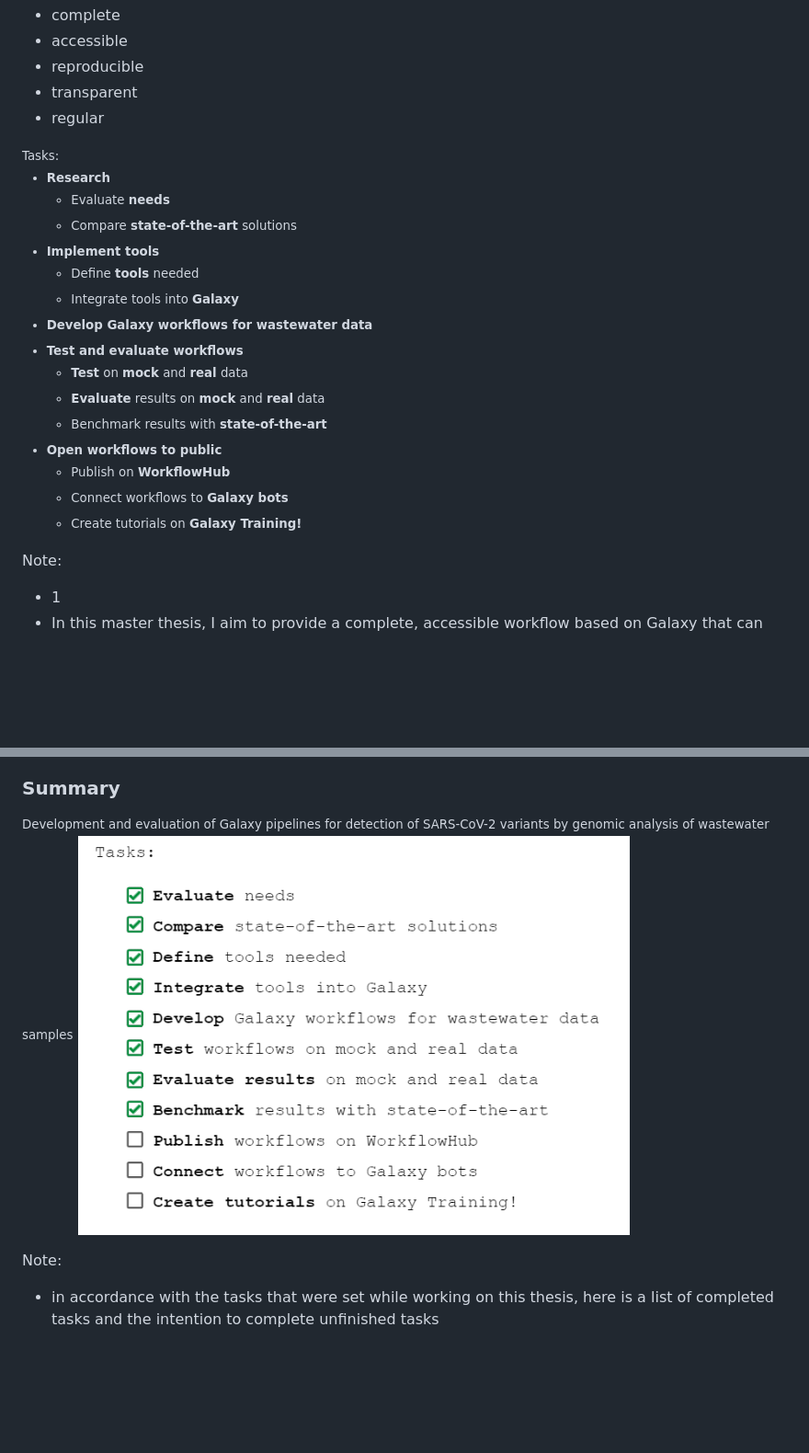
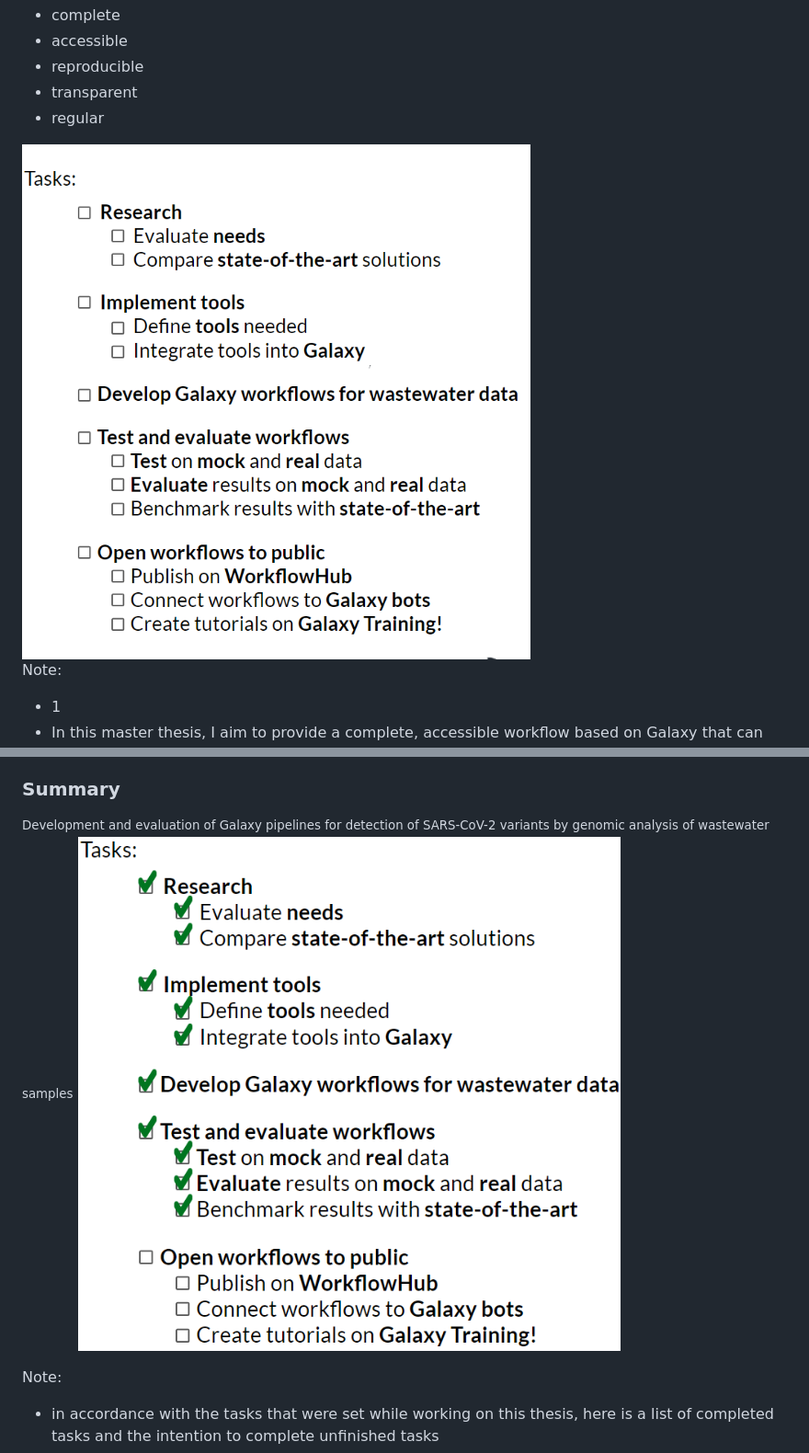
Before and after one commit to PlushZ/master-thesis-presentation, a Markdown page: slides.md, 2 parts joined by grey strips. Shown: that part at 92% size. Drawn GitHub-style; pictures changed too: img/intro/tasks-2.png (added), img/summary/tasks-done-2.png (added); blank space fills up the shorter version.

```diff
--- a/slides.md
+++ b/slides.md
@@ -215,30 +215,7 @@ Develop pipelines for SARS-CoV-2 wastewater data analysis that is:
 
 </div>
 </span>
-
-<!-- <img class="fragment current-visible" data-fragment-index="0" src="img/intro/tasks.png" alt="drawing" width="600"/>-->
-<div style="text-align: left">
-<small>
-Tasks:
-
-- **Research**
-    - Evaluate **needs**
-    - Compare **state-of-the-art** solutions
-- **Implement tools**
-    - Define **tools** needed
-    - Integrate tools into **Galaxy**
-- **Develop Galaxy workflows for wastewater data**
-- **Test and evaluate workflows**
-    - **Test** on **mock** and **real** data
-    - **Evaluate** results on **mock** and **real** data
-    - Benchmark results with **state-of-the-art**
-- **Open workflows to public**
-    - Publish on **WorkflowHub**
-    - Connect workflows to **Galaxy bots**
-    - Create tutorials on **Galaxy Training!**
-
-</small>
-</div>
+<img class="fragment current-visible" data-fragment-index="0" src="img/intro/tasks-2.png" alt="drawing" width="600"/>
 
 Note:
 - 1
@@ -474,7 +451,7 @@ Note:
 ### Summary
 
 <small>Development and evaluation of Galaxy pipelines for detection of SARS-CoV-2 variants by genomic analysis of wastewater samples</small>
-<img src="img/summary/tasks-done-without-publish.png" alt="drawing" width="600"/>
+<img src="img/summary/tasks-done-2.png" alt="drawing" width="600"/>
 
 Note:
 - in accordance with the tasks that were set while working on this thesis, here is a list of completed tasks and the intention to complete unfinished tasks
```
